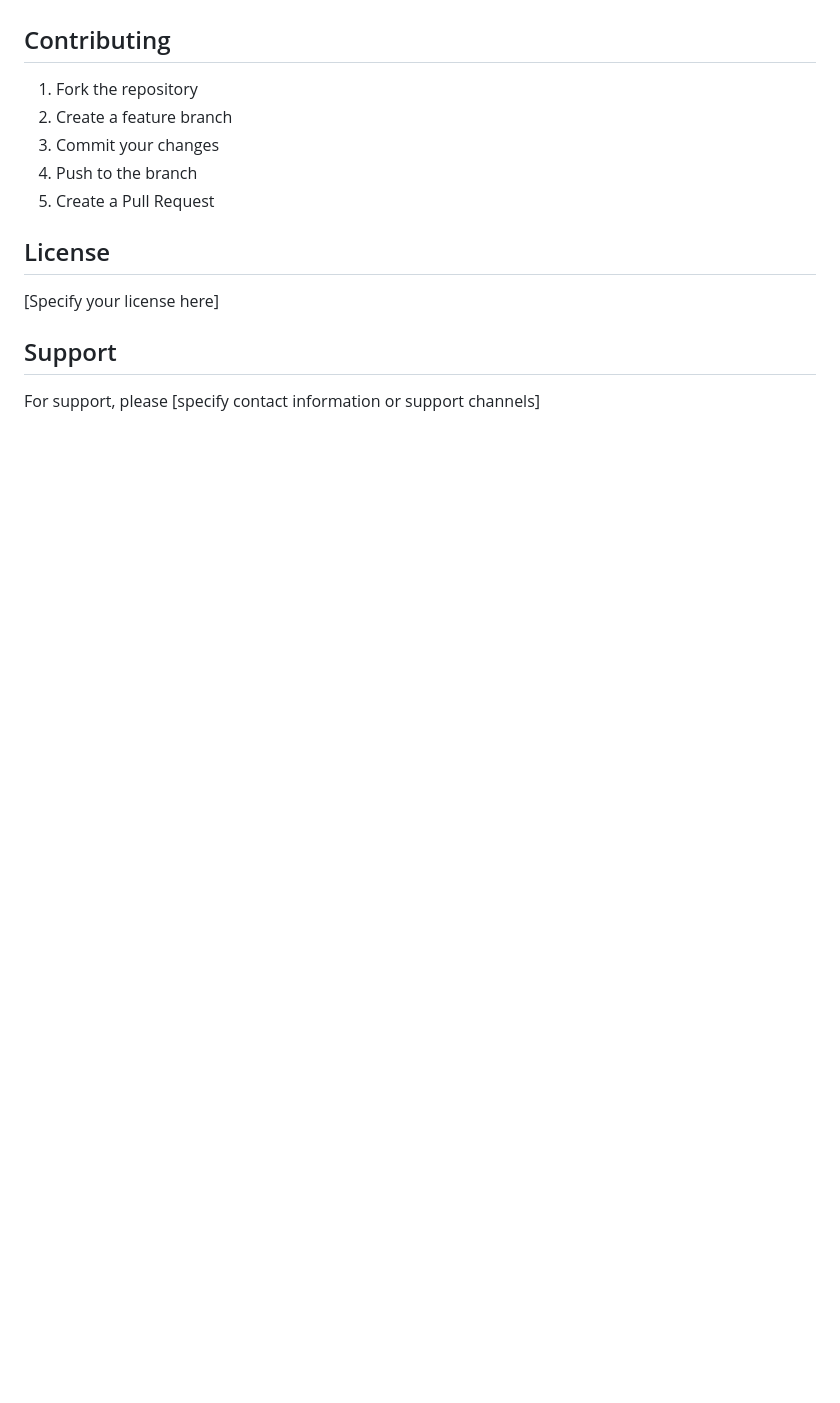
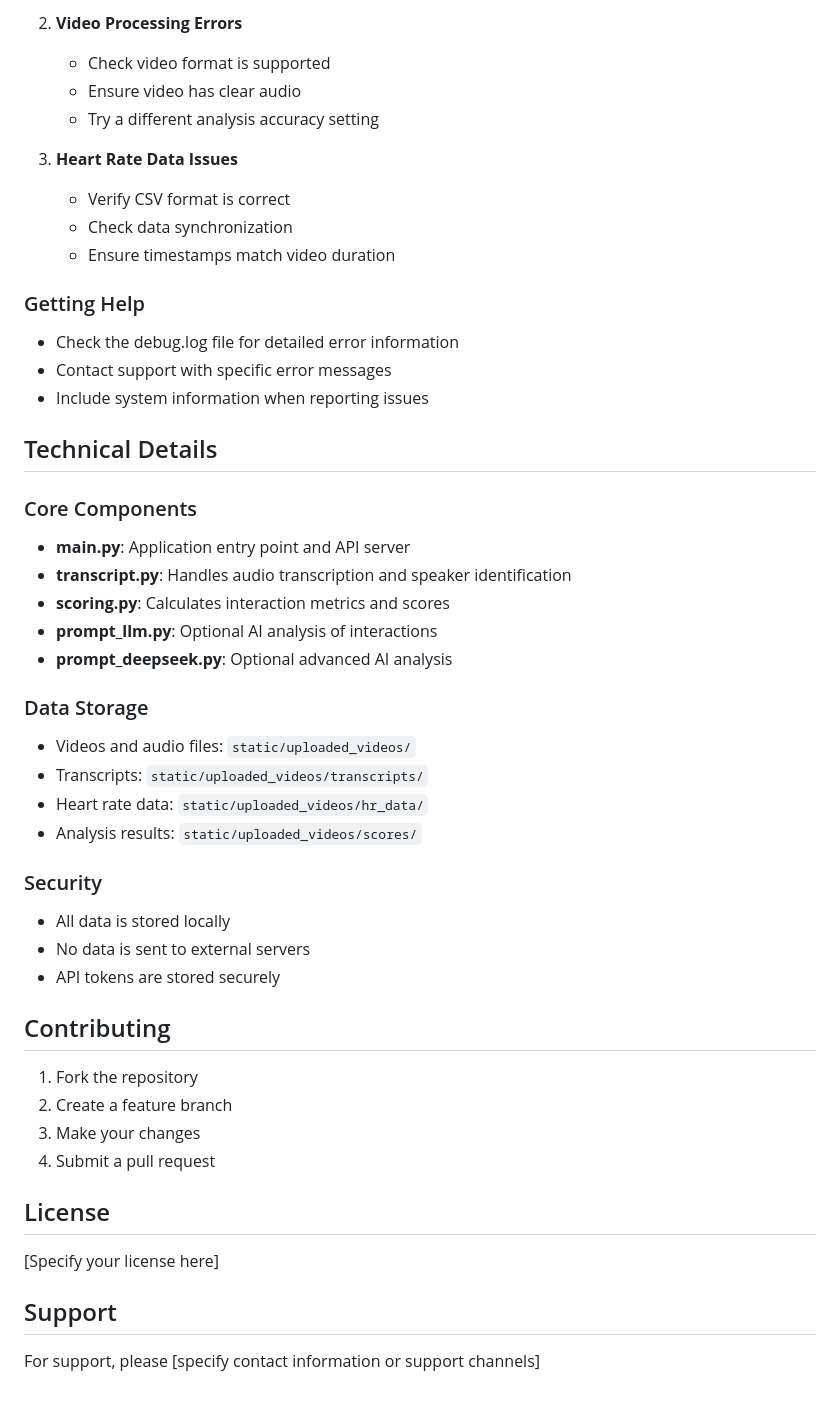
Before and after one commit to nl3wanglab/PIE-Project, a Markdown page: README.md, the part around the change printed below. Rendered like a GitHub page; blank space fills up the shorter version.

```diff
--- a/README.md
+++ b/README.md
@@ -122,16 +140,46 @@ DiarizationScoring/
+2. **Video Processing Errors**
+   - Check video format is supported
+   - Ensure video has clear audio
+   - Try a different analysis accuracy setting
+
+3. **Heart Rate Data Issues**
+   - Verify CSV format is correct
+   - Check data synchronization
+   - Ensure timestamps match video duration
+
+### Getting Help
+- Check the debug.log file for detailed error information
+- Contact support with specific error messages
+- Include system information when reporting issues
+
+## Technical Details
+
+### Core Components
+- **main.py**: Application entry point and API server
+- **transcript.py**: Handles audio transcription and speaker identification
+- **scoring.py**: Calculates interaction metrics and scores
+- **prompt_llm.py**: Optional AI analysis of interactions
+- **prompt_deepseek.py**: Optional advanced AI analysis
+
+### Data Storage
+- Videos and audio files: `static/uploaded_videos/`
+- Transcripts: `static/uploaded_videos/transcripts/`
+- Heart rate data: `static/uploaded_videos/hr_data/`
+- Analysis results: `static/uploaded_videos/scores/`
+
+### Security
+- All data is stored locally
+- No data is sent to external servers
+- API tokens are stored securely
 
 ## Contributing
-
 1. Fork the repository
 2. Create a feature branch
-3. Commit your changes
-4. Push to the branch
-5. Create a Pull Request
+3. Make your changes
+4. Submit a pull request
 
 ## License
-
 [Specify your license here]
 
 ## Support
-
 For support, please [specify contact information or support channels]
```
Also changed, not shown: other parts of README.md (+116 -98 lines).
